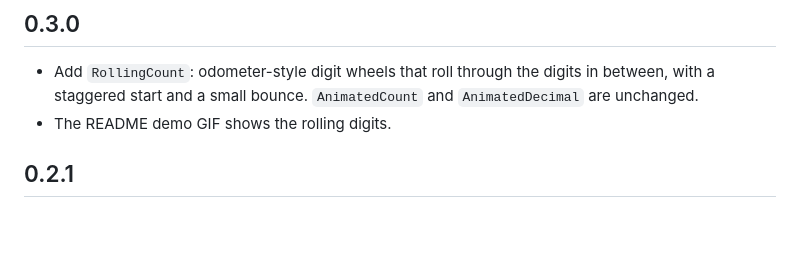
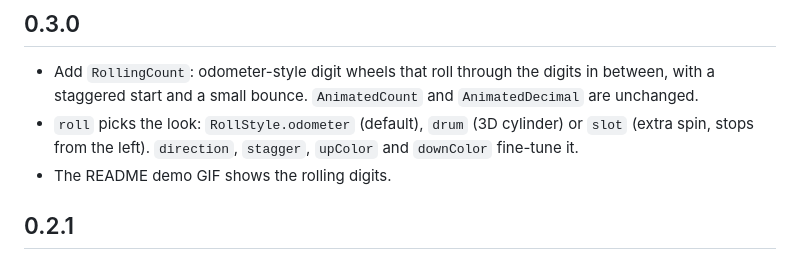
Before and after one commit to Parteicoder/animated_count, a Markdown page: CHANGELOG.md, the part around the change. Drawn GitHub-style; blank space fills up the shorter version.

```diff
--- a/CHANGELOG.md
+++ b/CHANGELOG.md
@@ -1,6 +1,7 @@
 ## 0.3.0
 
 - Add `RollingCount`: odometer-style digit wheels that roll through the digits in between, with a staggered start and a small bounce. `AnimatedCount` and `AnimatedDecimal` are unchanged.
+- `roll` picks the look: `RollStyle.odometer` (default), `drum` (3D cylinder) or `slot` (extra spin, stops from the left). `direction`, `stagger`, `upColor` and `downColor` fine-tune it.
 - The README demo GIF shows the rolling digits.
 
 ## 0.2.1
```
Also changed, not shown: README.md (+23 -1 lines), doc/demo.gif, 4 other files.
